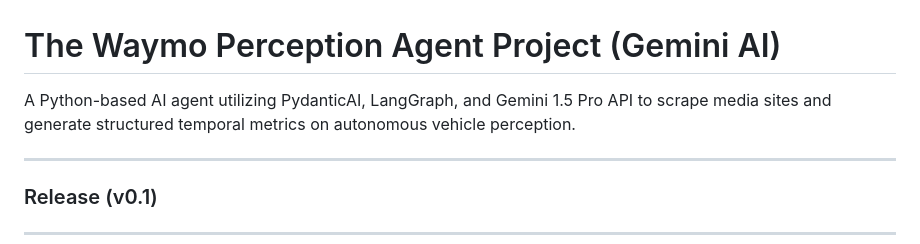
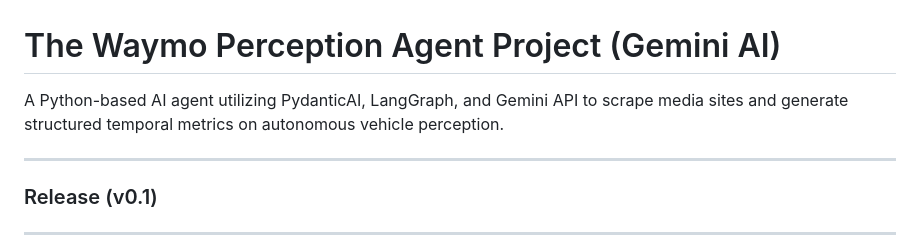
Before and after one commit to Hugh-UC/Waymo_Perception_Agent, a Markdown page: README.md, the part around the change. Rendered like a GitHub page.

Commit message:
docs: Minor correctiong to project description ('Gemini 1.5 Pro API' -> 'Gemini API')

```diff
--- a/README.md
+++ b/README.md
@@ -1,6 +1,6 @@
 # The Waymo Perception Agent Project (Gemini AI)
 
-A Python-based AI agent utilizing PydanticAI, LangGraph, and Gemini 1.5 Pro API to scrape media sites and generate structured temporal metrics on autonomous vehicle perception.
+A Python-based AI agent utilizing PydanticAI, LangGraph, and Gemini API to scrape media sites and generate structured temporal metrics on autonomous vehicle perception.
 
 ***
 
```
